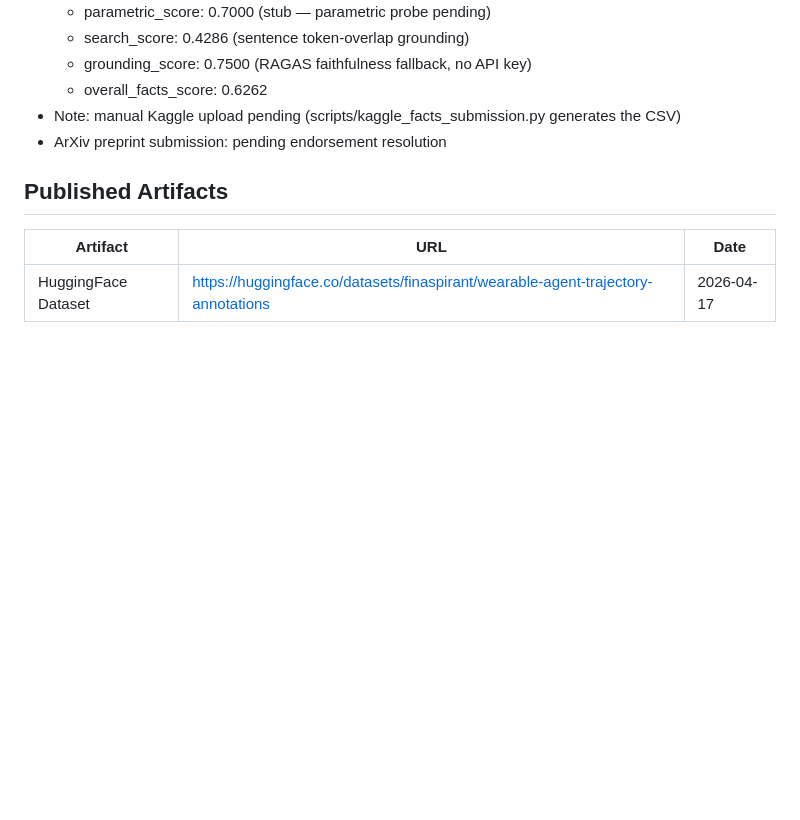
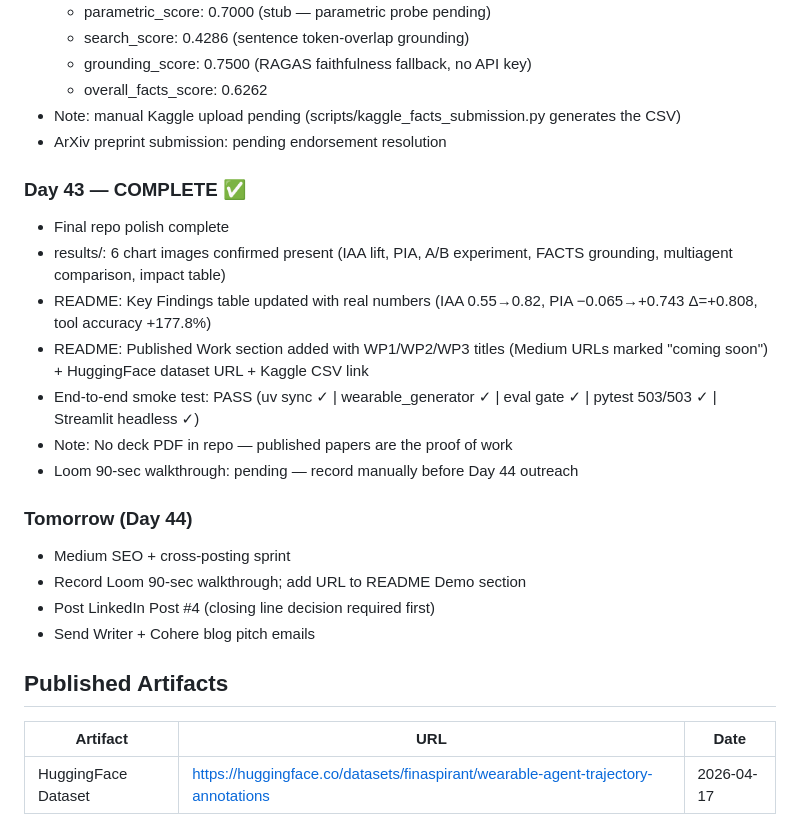
Before and after one commit to finaspirant/llm-wearable-agentic-eval-pipeline, a Markdown page: CLAUDE.md, the part around the change. GitHub-like rendering; blank space fills up the shorter version.

Commit message:
Day 43: final repo polish - results folder, README real numbers
- results/: 6 chart images present (IAA lift, PIA, A/B, FACTS, multiagent, impact)
- README: Key Findings table with real numbers (IAA 0.55->0.82, PIA -0.065->0.743, +177.8% tool accuracy)
- README: Published Work section added (WP1/WP2/WP3 links)
- End-to-end smoke test: all green
- Note: no deck PDF - published papers are the proof

Co-Authored-By: Claude Sonnet 4.6 <noreply@anthropic.com>

```diff
--- a/CLAUDE.md
+++ b/CLAUDE.md
@@ -950,6 +950,25 @@ Started: Day 29 (next session)
 - Note: manual Kaggle upload pending (scripts/kaggle_facts_submission.py generates the CSV)
 - ArXiv preprint submission: pending endorsement resolution
 
+### Day 43 — COMPLETE ✅
+- Final repo polish complete
+- results/: 6 chart images confirmed present (IAA lift, PIA, A/B experiment,
+  FACTS grounding, multiagent comparison, impact table)
+- README: Key Findings table updated with real numbers
+  (IAA 0.55→0.82, PIA −0.065→+0.743 Δ=+0.808, tool accuracy +177.8%)
+- README: Published Work section added with WP1/WP2/WP3 titles
+  (Medium URLs marked "coming soon") + HuggingFace dataset URL + Kaggle CSV link
+- End-to-end smoke test: PASS
+  (uv sync ✓ | wearable_generator ✓ | eval gate ✓ | pytest 503/503 ✓ | Streamlit headless ✓)
+- Note: No deck PDF in repo — published papers are the proof of work
+- Loom 90-sec walkthrough: pending — record manually before Day 44 outreach
+
+### Tomorrow (Day 44)
+- Medium SEO + cross-posting sprint
+- Record Loom 90-sec walkthrough; add URL to README Demo section
+- Post LinkedIn Post #4 (closing line decision required first)
+- Send Writer + Cohere blog pitch emails
+
 ## Published Artifacts
 
 | Artifact | URL | Date |
```
